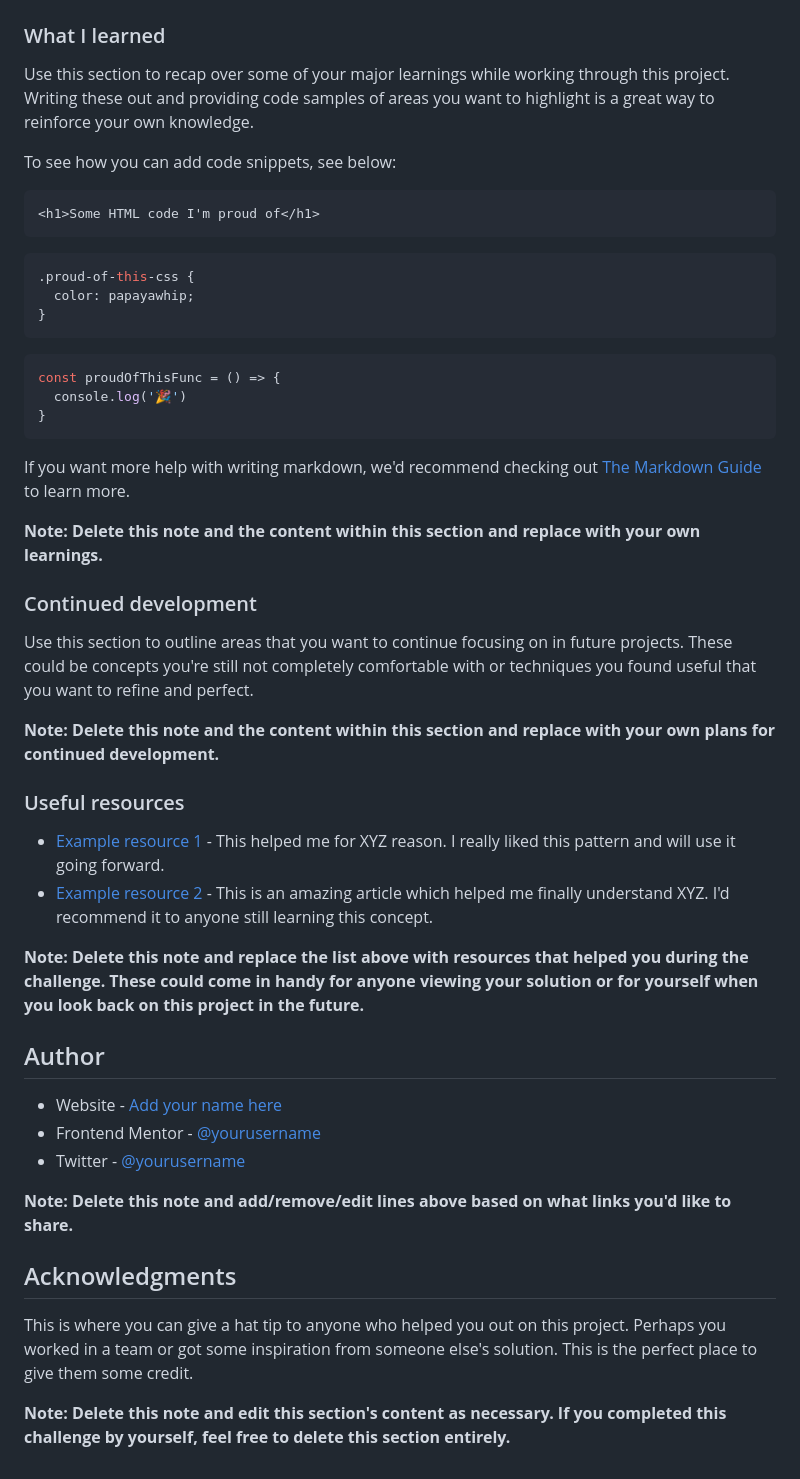
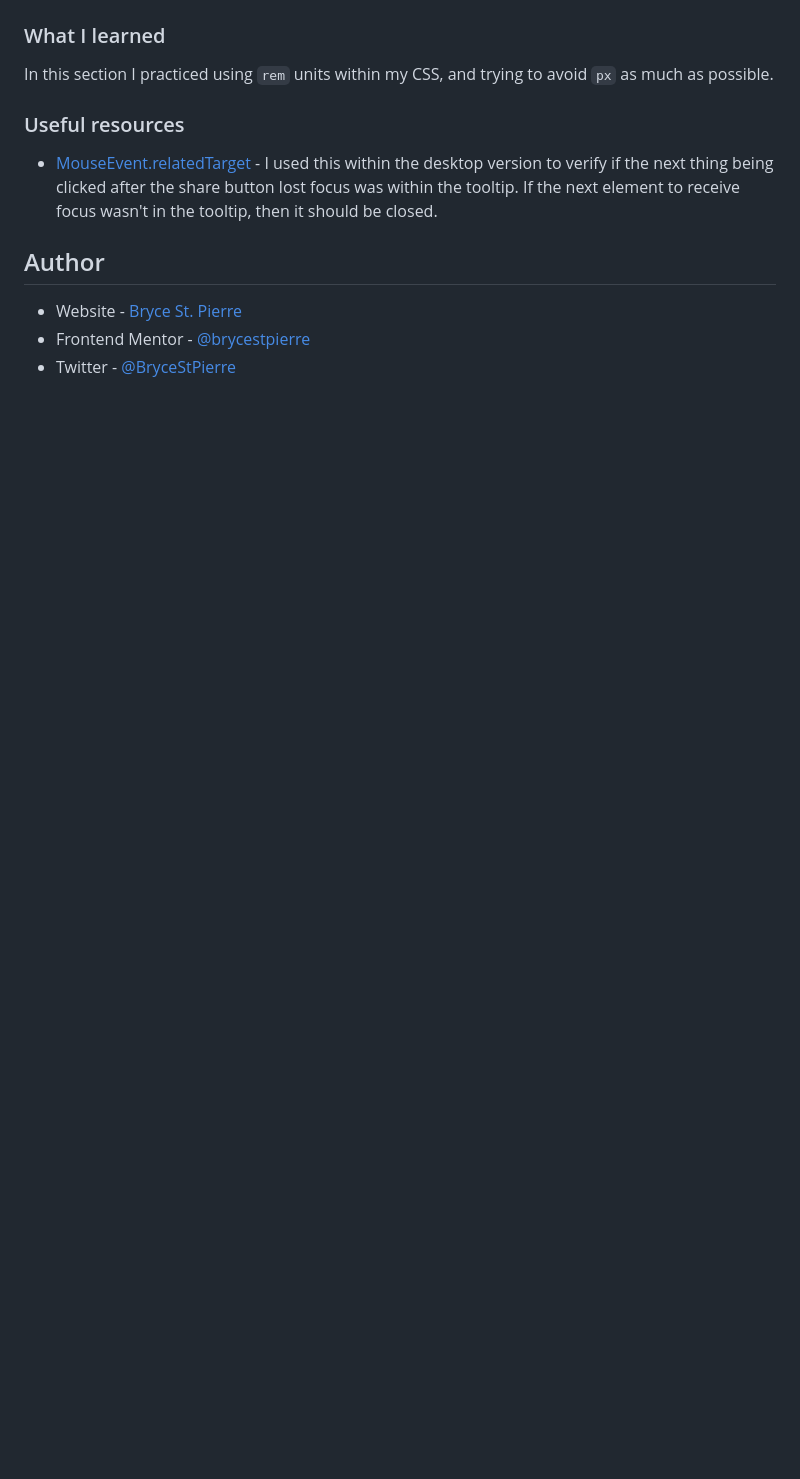
Before and after one commit to BryceStPierre/fm-article-preview, a Markdown page: README.md, the part around the change printed below. GitHub-like rendering; blank space fills up the shorter version.

````diff
--- a/README.md
+++ b/README.md
@@ -61,51 +46,14 @@ Then crop/optimize/edit your image however you like, add it to your project, and
 
 ### What I learned
 
-Use this section to recap over some of your major learnings while working through this project. Writing these out and providing code samples of areas you want to highlight is a great way to reinforce your own knowledge.
-
-To see how you can add code snippets, see below:
-
-```html
-<h1>Some HTML code I'm proud of</h1>
-```
-```css
-.proud-of-this-css {
-  color: papayawhip;
-}
-```
-```js
-const proudOfThisFunc = () => {
-  console.log('🎉')
-}
-```
-
-If you want more help with writing markdown, we'd recommend checking out [The Markdown Guide](https://www.markdownguide.org/) to learn more.
-
-**Note: Delete this note and the content within this section and replace with your own learnings.**
-
-### Continued development
-
-Use this section to outline areas that you want to continue focusing on in future projects. These could be concepts you're still not completely comfortable with or techniques you found useful that you want to refine and perfect.
-
-**Note: Delete this note and the content within this section and replace with your own plans for continued development.**
+In this section I practiced using `rem` units within my CSS, and trying to avoid `px` as much as possible.
 
 ### Useful resources
 
-- [Example resource 1](https://www.example.com) - This helped me for XYZ reason. I really liked this pattern and will use it going forward.
-- [Example resource 2](https://www.example.com) - This is an amazing article which helped me finally understand XYZ. I'd recommend it to anyone still learning this concept.
-
-**Note: Delete this note and replace the list above with resources that helped you during the challenge. These could come in handy for anyone viewing your solution or for yourself when you look back on this project in the future.**
+- [MouseEvent.relatedTarget](https://developer.mozilla.org/en-US/docs/Web/API/MouseEvent/relatedTarget) - I used this within the desktop version to verify if the next thing being clicked after the share button lost focus was within the tooltip. If the next element to receive focus wasn't in the tooltip, then it should be closed.
 
 ## Author
 
-- Website - [Add your name here](https://www.your-site.com)
-- Frontend Mentor - [@yourusername](https://www.frontendmentor.io/profile/yourusername)
-- Twitter - [@yourusername](https://www.twitter.com/yourusername)
-
-**Note: Delete this note and add/remove/edit lines above based on what links you'd like to share.**
-
-## Acknowledgments
-
-This is where you can give a hat tip to anyone who helped you out on this project. Perhaps you worked in a team or got some inspiration from someone else's solution. This is the perfect place to give them some credit.
-
-**Note: Delete this note and edit this section's content as necessary. If you completed this challenge by yourself, feel free to delete this section entirely.**
+- Website - [Bryce St. Pierre](https://www.brycestpierre.com)
+- Frontend Mentor - [@brycestpierre](https://www.frontendmentor.io/profile/brycestpierre)
+- Twitter - [@BryceStPierre](https://www.twitter.com/brycestpierre)
````
Also changed, not shown: other parts of README.md (+5 -20 lines), screenshot.png (added).
